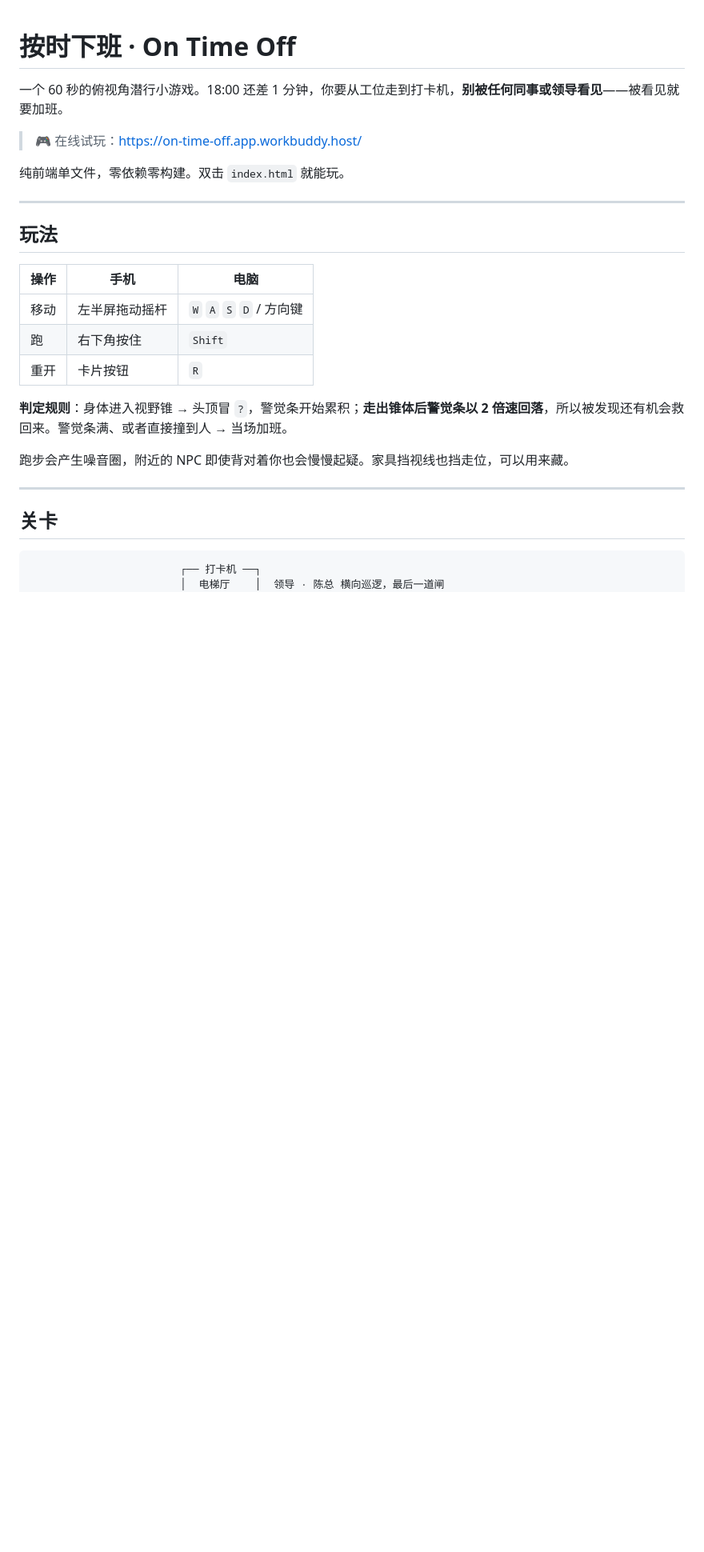
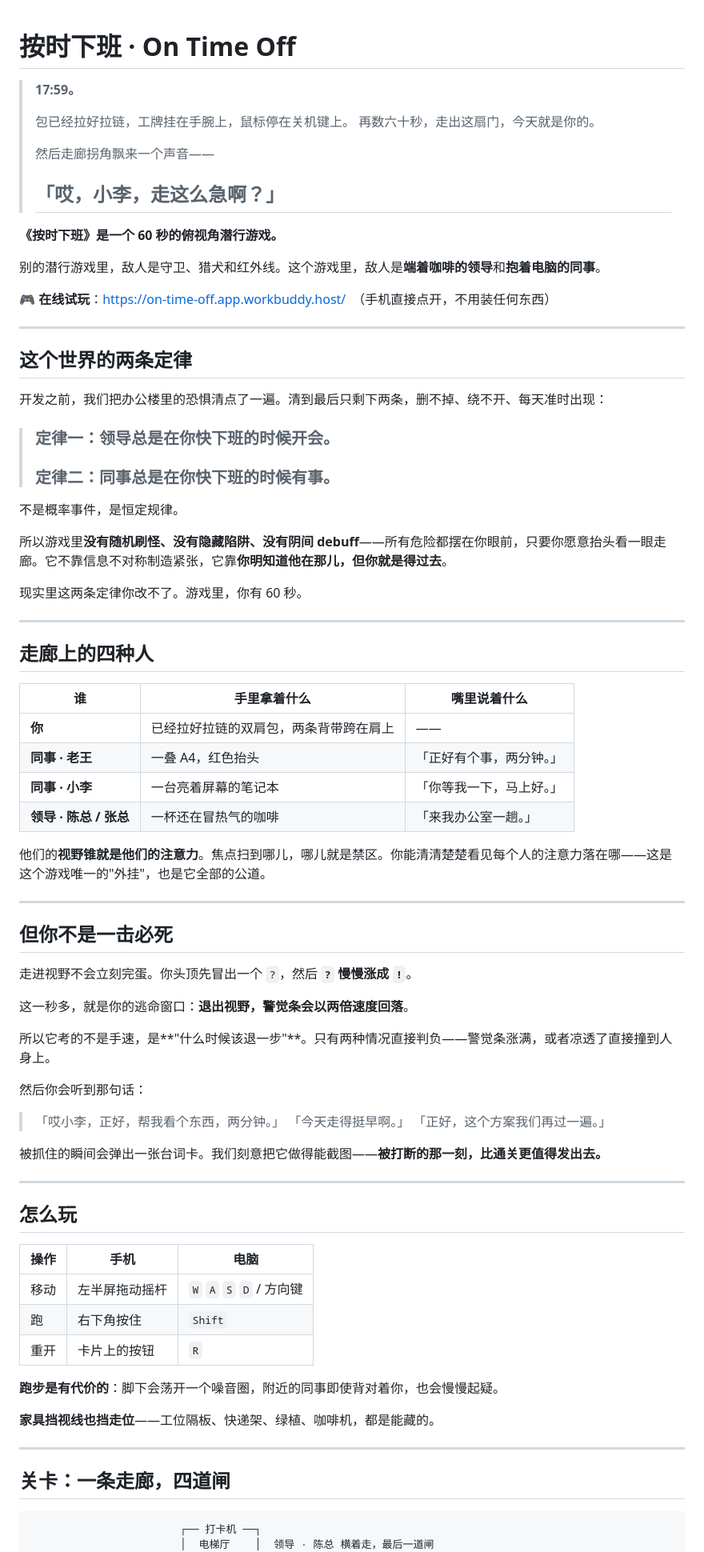
Before and after one commit to xiajingg/on-time-off, a Markdown page: README.md, the part around one of its changes. Shown at 80% size. Rendered like a GitHub page; blank space fills up the shorter version.

````diff
--- a/README.md
+++ b/README.md
@@ -1,30 +1,86 @@
 # 按时下班 · On Time Off
 
-一个 60 秒的俯视角潜行小游戏。18:00 还差 1 分钟，你要从工位走到打卡机，**别被任何同事或领导看见**——被看见就要加班。
+> **17:59。**
+>
+> 包已经拉好拉链，工牌挂在手腕上，鼠标停在关机键上。
+> 再数六十秒，走出这扇门，今天就是你的。
+>
+> 然后走廊拐角飘来一个声音——
+>
+> ## 「哎，小李，走这么急啊？」
 
-> 🎮 在线试玩：<https://on-time-off.app.workbuddy.host/>
+**《按时下班》是一个 60 秒的俯视角潜行游戏。**
 
-纯前端单文件，零依赖零构建。双击 `index.html` 就能玩。
+别的潜行游戏里，敌人是守卫、猎犬和红外线。这个游戏里，敌人是**端着咖啡的领导**和**抱着电脑的同事**。
+
+🎮 **在线试玩**：<https://on-time-off.app.workbuddy.host/>　（手机直接点开，不用装任何东西）
 
 ---
 
-## 玩法
+## 这个世界的两条定律
+
+开发之前，我们把办公楼里的恐惧清点了一遍。清到最后只剩下两条，删不掉、绕不开、每天准时出现：
+
+> ### 定律一：领导总是在你快下班的时候开会。
+>
+> ### 定律二：同事总是在你快下班的时候有事。
+
+不是概率事件，是恒定规律。
+
+所以游戏里**没有随机刷怪、没有隐藏陷阱、没有阴间 debuff**——所有危险都摆在你眼前，只要你愿意抬头看一眼走廊。它不靠信息不对称制造紧张，它靠**你明知道他在那儿，但你就是得过去**。
+
+现实里这两条定律你改不了。游戏里，你有 60 秒。
+
+---
+
+## 走廊上的四种人
+
+| 谁 | 手里拿着什么 | 嘴里说着什么 |
+|---|---|---|
+| **你** | 已经拉好拉链的双肩包，两条背带跨在肩上 | —— |
+| **同事 · 老王** | 一叠 A4，红色抬头 | 「正好有个事，两分钟。」 |
+| **同事 · 小李** | 一台亮着屏幕的笔记本 | 「你等我一下，马上好。」 |
+| **领导 · 陈总 / 张总** | 一杯还在冒热气的咖啡 | 「来我办公室一趟。」 |
+
+他们的**视野锥就是他们的注意力**。焦点扫到哪儿，哪儿就是禁区。你能清清楚楚看见每个人的注意力落在哪——这是这个游戏唯一的"外挂"，也是它全部的公道。
+
+---
+
+## 但你不是一击必死
+
+走进视野不会立刻完蛋。你头顶先冒出一个 `?`，然后 **`?` 慢慢涨成 `!`**。
+
+这一秒多，就是你的逃命窗口：**退出视野，警觉条会以两倍速度回落**。
+
+所以它考的不是手速，是**"什么时候该退一步"**。只有两种情况直接判负——警觉条涨满，或者凉透了直接撞到人身上。
+
+然后你会听到那句话：
+
+> 「哎小李，正好，帮我看个东西，两分钟。」
+> 「今天走得挺早啊。」
+> 「正好，这个方案我们再过一遍。」
+
+被抓住的瞬间会弹出一张台词卡。我们刻意把它做得能截图——**被打断的那一刻，比通关更值得发出去。**
+
+---
+
+## 怎么玩
 
 | 操作 | 手机 | 电脑 |
 |---|---|---|
 | 移动 | 左半屏拖动摇杆 | `W` `A` `S` `D` / 方向键 |
 | 跑 | 右下角按住 | `Shift` |
-| 重开 | 卡片按钮 | `R` |
+| 重开 | 卡片上的按钮 | `R` |
 
-**判定规则**：身体进入视野锥 → 头顶冒 `?`，警觉条开始累积；**走出锥体后警觉条以 2 倍速回落**，所以被发现还有机会救回来。警觉条满、或者直接撞到人 → 当场加班。
+**跑步是有代价的**：脚下会荡开一个噪音圈，附近的同事即使背对着你，也会慢慢起疑。
 
-跑步会产生噪音圈，附近的 NPC 即使背对着你也会慢慢起疑。家具挡视线也挡走位，可以用来藏。
+**家具挡视线也挡走位**——工位隔板、快递架、绿植、咖啡机，都是能藏的。
 
 ---
 
-## 关卡
+## 关卡：一条走廊，四道闸
 
 ```
                         ┌── 打卡机 ──┐
-                        │  电梯厅    │  领导 · 陈总 横向巡逻，最后一道闸
+                        │  电梯厅    │  领导 · 陈总 横着走，最后一道闸
                         └─────┬─────┘
````
Also changed, not shown: other parts of README.md (+45 -36 lines).
